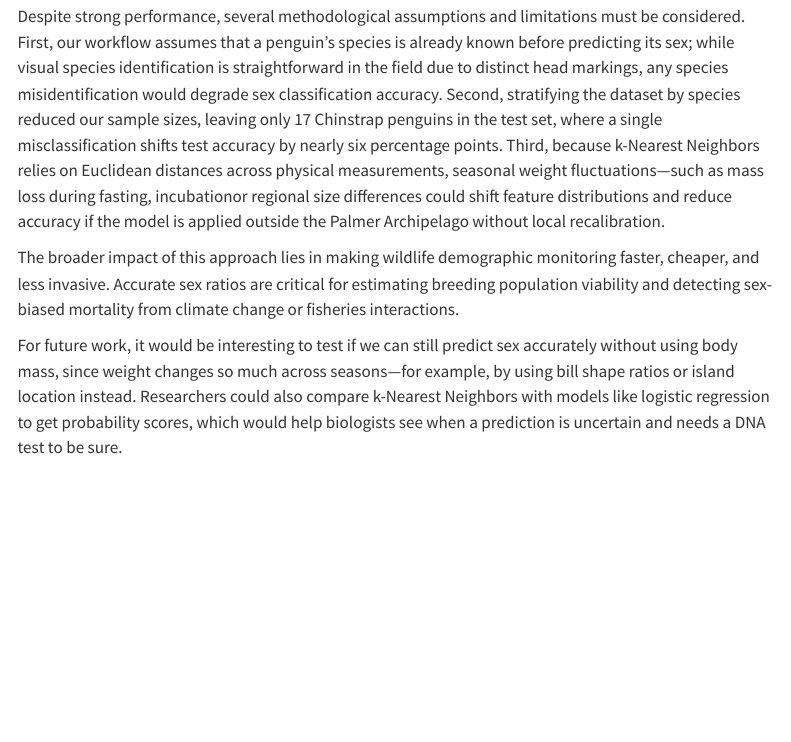
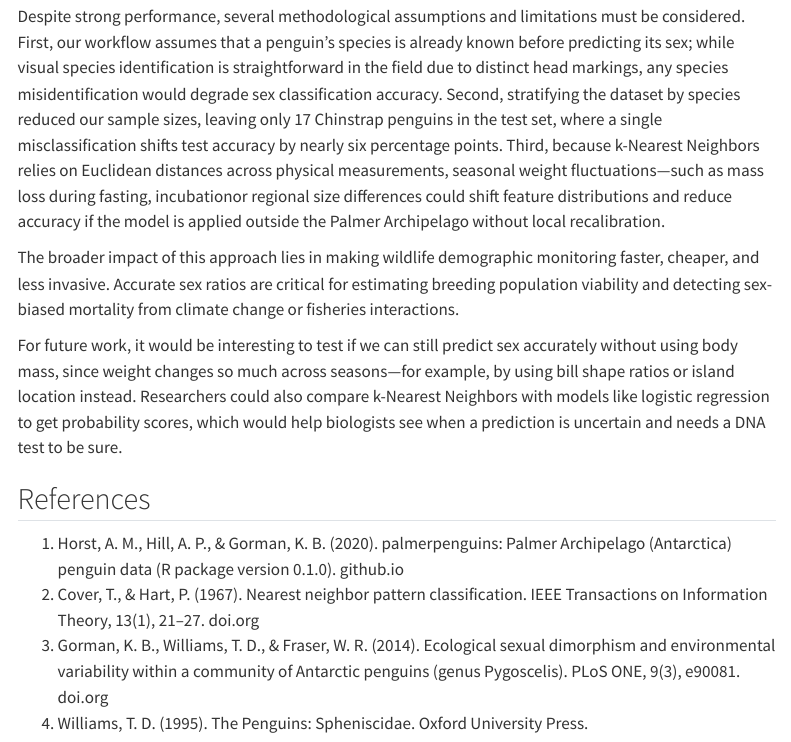
Before and after one commit to UBC-MDS-2026-27/DSCI-522-Group-36-Palmer-Penguins, a Quarto document (analysis/penguins-analysis.qmd): the page in a window 1100 px wide, from 1720 px down. Rendered offline with R 4.5, knitr and Pandoc in place of Quarto, with nearby package versions; some code elsewhere in the file could not run offline; menus at the side of the page are left out.

Commit message:
references

```diff
--- a/analysis/penguins-analysis.qmd
+++ b/analysis/penguins-analysis.qmd
@@ -141,3 +141,9 @@ Despite strong performance, several methodological assumptions and limitations m
 The broader impact of this approach lies in making wildlife demographic monitoring faster, cheaper, and less invasive. Accurate sex ratios are critical for estimating breeding population viability and detecting sex-biased mortality from climate change or fisheries interactions.
 
 For future work, it would be interesting to test if we can still predict sex accurately without using body mass, since weight changes so much across seasons—for example, by using bill shape ratios or island location instead. Researchers could also compare k-Nearest Neighbors with models like logistic regression to get probability scores, which would help biologists see when a prediction is uncertain and needs a DNA test to be sure.
+
+## References
+1. Horst, A. M., Hill, A. P., & Gorman, K. B. (2020). palmerpenguins: Palmer Archipelago (Antarctica) penguin data (R package version 0.1.0). github.io
+2. Cover, T., & Hart, P. (1967). Nearest neighbor pattern classification. IEEE Transactions on Information Theory, 13(1), 21–27. doi.org
+3. Gorman, K. B., Williams, T. D., & Fraser, W. R. (2014). Ecological sexual dimorphism and environmental variability within a community of Antarctic penguins (genus Pygoscelis). PLoS ONE, 9(3), e90081. doi.org
+4. Williams, T. D. (1995). The Penguins: Spheniscidae. Oxford University Press.
```
